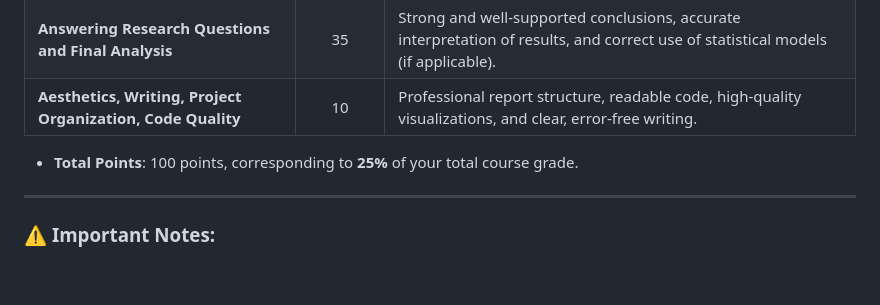
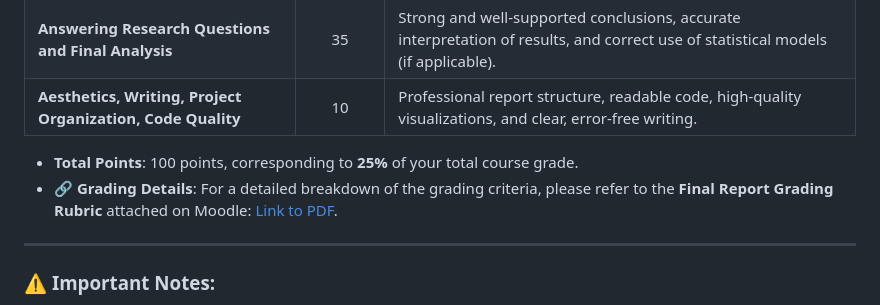
Before and after one commit to AlexShem/dsfba_2024, a Markdown page: projects/submission_files/04_final-report.md, the part around the change. Drawn GitHub-style; blank space fills up the shorter version.

Commit message:
Refactor final report submission file structure

```diff
--- a/projects/submission_files/04_final-report.md
+++ b/projects/submission_files/04_final-report.md
@@ -71,6 +71,7 @@ Your final report is worth **25%** of the total course grade and will be evaluat
 | **Aesthetics, Writing, Project Organization, Code Quality** |      10        | Professional report structure, readable code, high-quality visualizations, and clear, error-free writing.                 |
 
 - **Total Points**: 100 points, corresponding to **25%** of your total course grade.
+- 🔗 **Grading Details**: For a detailed breakdown of the grading criteria, please refer to the **Final Report Grading Rubric** attached on Moodle: [Link to PDF](#).
 
 ---
 
```
